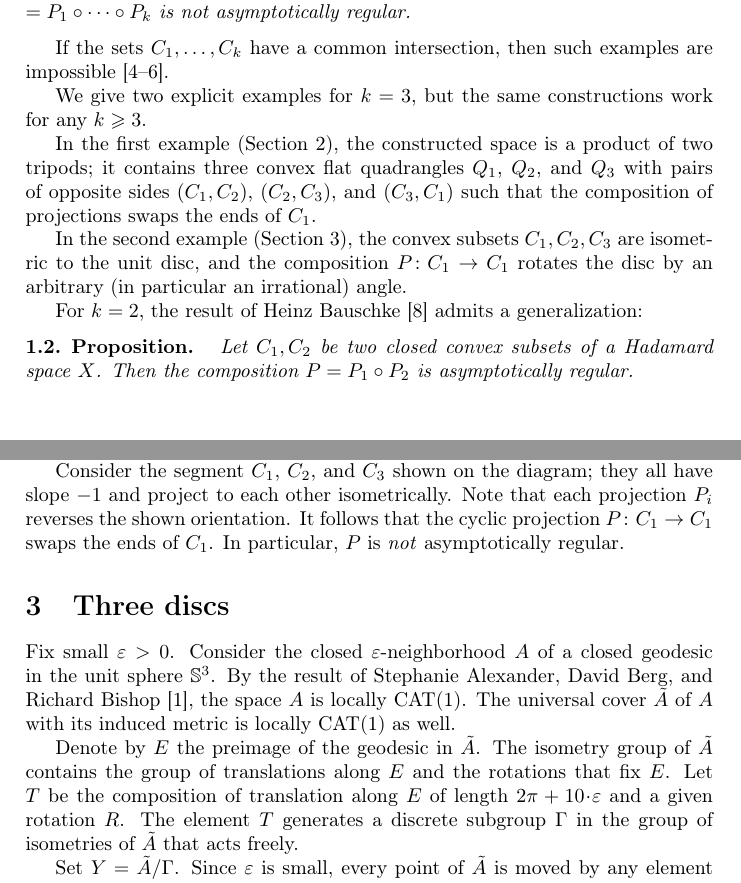
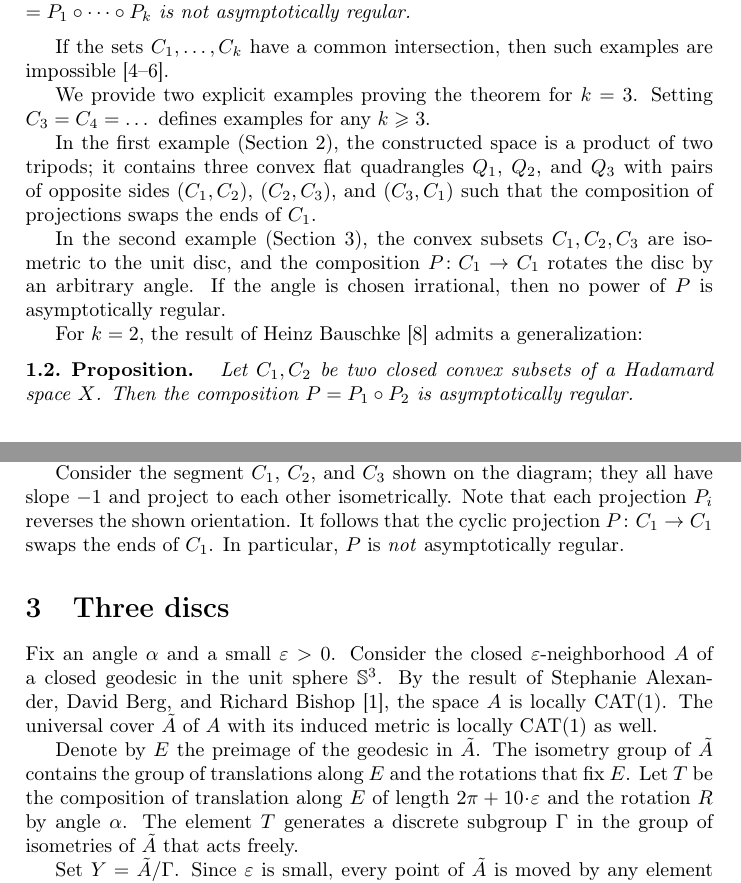
Before and after one commit to anton-petrunin/cyclic-projections, a LaTeX paper (Projections.tex): two parts of pages 1 and 2 of 4, joined at a grey line, cut so that both start at the same text. Compiled offline with pdfLaTeX.

Commit message:
Саша

```diff
--- a/Projections.tex
+++ b/Projections.tex
@@ -48,12 +48,14 @@ There exists a Hadamard space $X$ and closed convex subsets $C_1,\dots,C_k$ in $
 
 If the sets $C_1,\dots,C_k$ have a common intersection, then such examples are impossible \cite{asymptotic,Bac2,Bac}.
 
-We give two explicit examples for $k=3$, but the same constructions work for any $k\ge 3$.
+We provide two explicit examples proving the theorem  for  $k=3$.
+Setting $C_3=C_4=\dots$ defines examples for any $k\geq 3$.
 
 In the first example (Section \ref{sec:tripods}), the constructed space is a product of two tripods;
 it contains three convex flat quadrangles $Q_1$, $Q_2$, and $Q_3$ with pairs of opposite sides $(C_1,C_2)$, $(C_2,C_3)$, and $(C_3,C_1)$ such that the composition of projections swaps the ends of $C_1$.
 
-In the second example (Section \ref{sec:discs}), the convex subsets $C_1,C_2,C_3$ are isometric to the unit disc, and the composition $P\:C_1\z\to C_1$ rotates the disc by an arbitrary (in particular an irrational) angle.
+In the second example (Section \ref{sec:discs}), the convex subsets $C_1,C_2,C_3$ are isometric to the unit disc, and the composition $P\:C_1\z\to C_1$ rotates the disc by an arbitrary angle.
+If the angle is chosen irrational, then no power of $P$ is asymptotically regular.
 
 For $k=2$, the result of Heinz Bauschke \cite{Bauschke} admits a generalization:
 
@@ -107,7 +109,7 @@ In particular, $P$ is \emph{not} asymptotically regular.
 
 \section{Three discs}\label{sec:discs}
 
-Fix small $\epsilon>0$.
+Fix an angle $\alpha$ and a small $\epsilon>0$.
 Consider the closed
 $\epsilon$-neighborhood $A$ of a closed geodesic in the unit sphere~$\mathbb{S}^3$.
 By the result of Stephanie Alexander,  David Berg, and Richard Bishop \cite {ABB-1993}, the space $A$ is locally CAT(1).
@@ -117,7 +119,7 @@ Denote by $E$ the preimage of the geodesic in $\tilde A$.
 The isometry group of $\tilde A$
 contains the group of translations along $E$ and
 the rotations that fix $E$.
-Let $T$  be the composition of translation along $E$  of length $2\pi +10\cdot\epsilon$ and a given rotation~$R$.
+Let $T$  be the composition of translation along $E$  of length $2\pi +10\cdot\epsilon$ and the rotation~$R$ by angle $\alpha$.
 The element $T$ generates a discrete subgroup $\Gamma$ in the group of isometries  of $\tilde A$ that acts freely.
 
 Set $Y =\tilde A/\Gamma$.
```
Also changed, not shown: Projections.tex (8 more changed lines).
